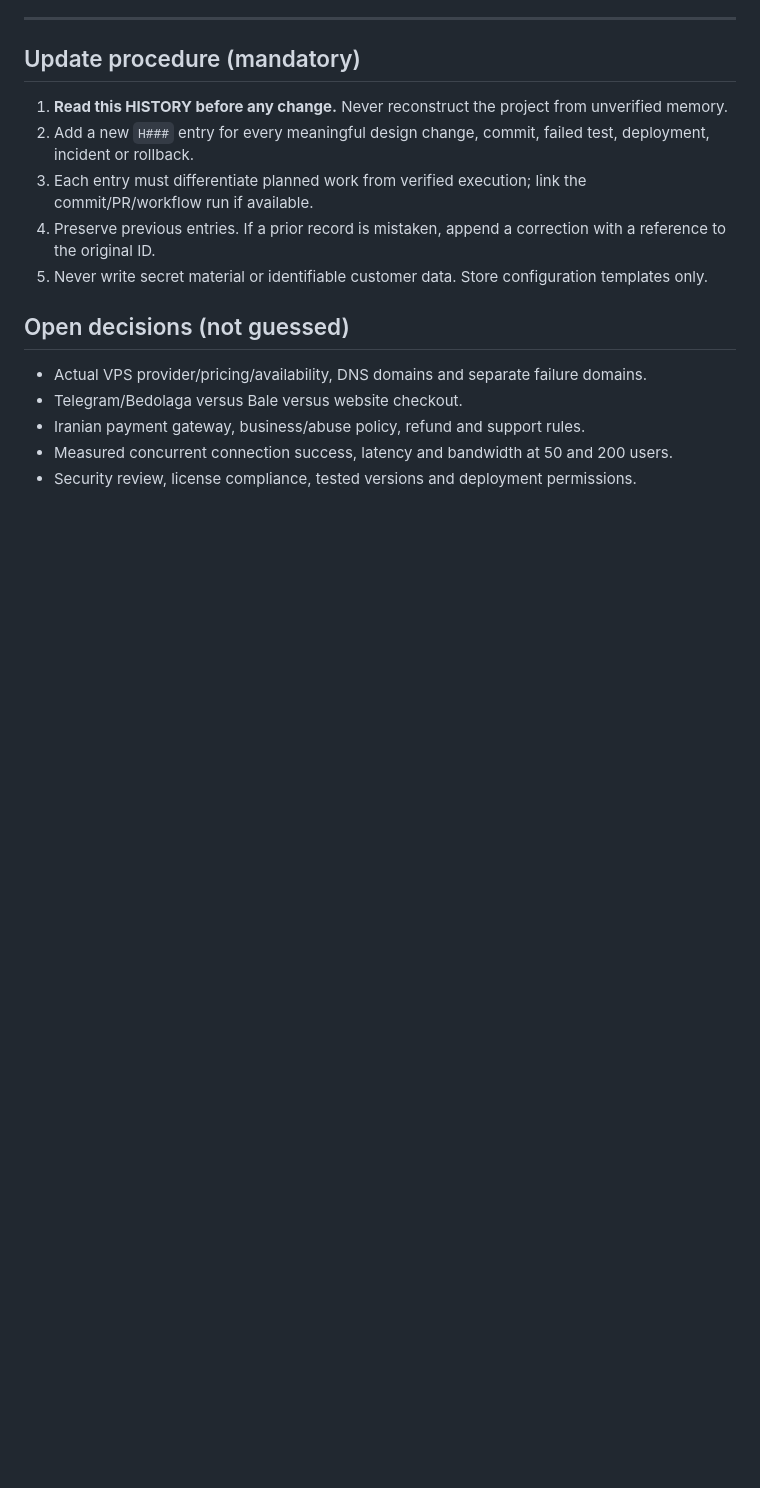
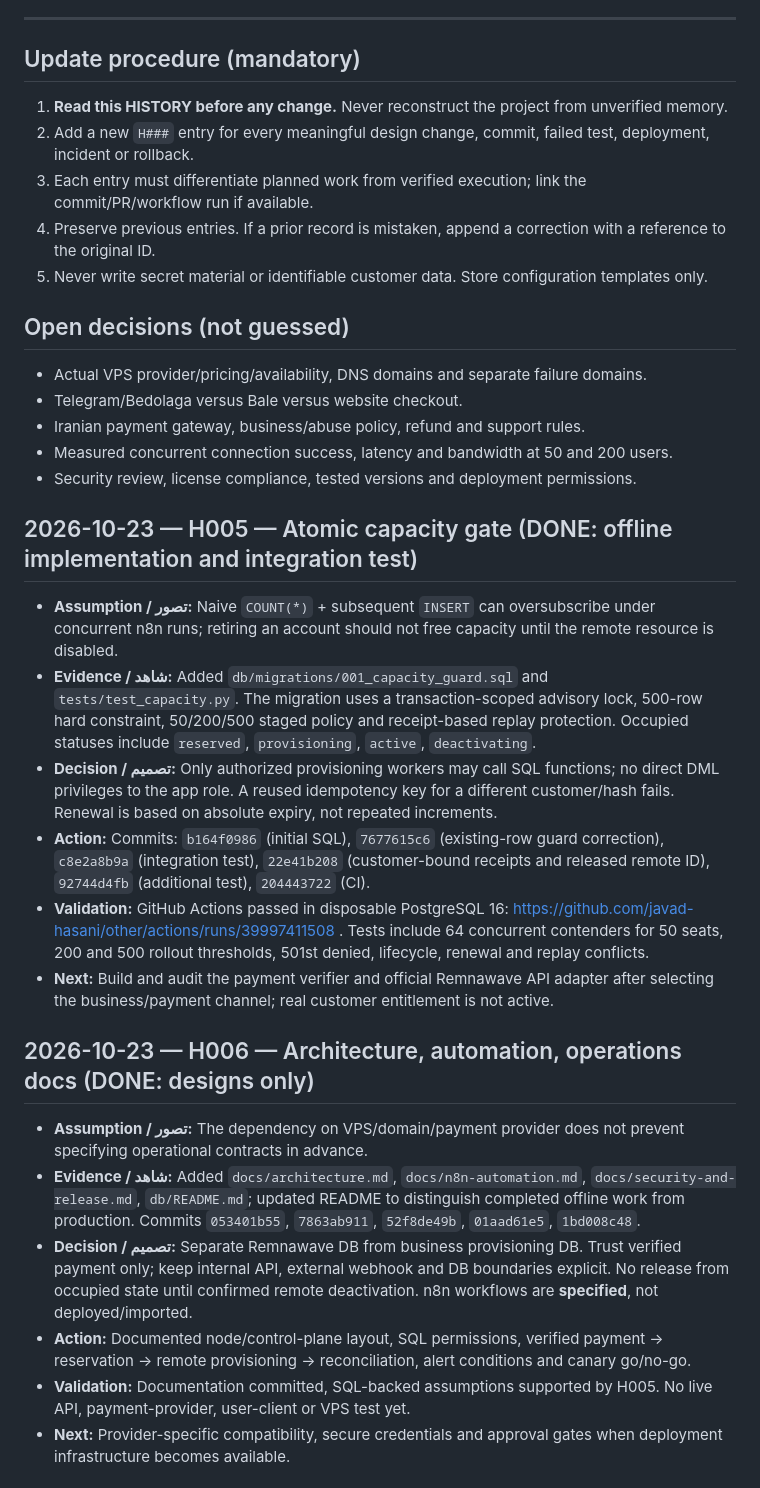
Before and after one commit to javad-hasani/other, a Markdown page: v2ray-500/HISTORY.md, the part around one of its changes. GitHub-like rendering; blank space fills up the shorter version.

Commit message:
docs(history): record tested SQL guard, source locks, CI evidence and VPS blockers

```diff
--- a/v2ray-500/HISTORY.md
+++ b/v2ray-500/HISTORY.md
@@ -62,3 +62,22 @@
 - Iranian payment gateway, business/abuse policy, refund and support rules.
 - Measured concurrent connection success, latency and bandwidth at 50 and 200 users.
 - Security review, license compliance, tested versions and deployment permissions.
+
+## 2026-10-23 — H005 — Atomic capacity gate (DONE: offline implementation and integration test)
+
+- **Assumption / تصور:** Naive `COUNT(*)` + subsequent `INSERT` can oversubscribe under concurrent n8n runs; retiring an account should not free capacity until the remote resource is disabled.
+- **Evidence / شاهد:** Added `db/migrations/001_capacity_guard.sql` and `tests/test_capacity.py`. The migration uses a transaction-scoped advisory lock, 500-row hard constraint, 50/200/500 staged policy and receipt-based replay protection. Occupied statuses include `reserved`, `provisioning`, `active`, `deactivating`.
+- **Decision / تصمیم:** Only authorized provisioning workers may call SQL functions; no direct DML privileges to the app role. A reused idempotency key for a different customer/hash fails. Renewal is based on absolute expiry, not repeated increments.
+- **Action:** Commits: `b164f0986` (initial SQL), `7677615c6` (existing-row guard correction), `c8e2a8b9a` (integration test), `22e41b208` (customer-bound receipts and released remote ID), `92744d4fb` (additional test), `204443722` (CI).
+- **Validation:** GitHub Actions passed in disposable PostgreSQL 16: https://github.com/javad-hasani/other/actions/runs/39997411508 . Tests include 64 concurrent contenders for 50 seats, 200 and 500 rollout thresholds, 501st denied, lifecycle, renewal and replay conflicts.
+- **Next:** Build and audit the payment verifier and official Remnawave API adapter after selecting the business/payment channel; real customer entitlement is not active.
+
+## 2026-10-23 — H006 — Architecture, automation, operations docs (DONE: designs only)
+
+- **Assumption / تصور:** The dependency on VPS/domain/payment provider does not prevent specifying operational contracts in advance.
+- **Evidence / شاهد:** Added `docs/architecture.md`, `docs/n8n-automation.md`, `docs/security-and-release.md`, `db/README.md`; updated README to distinguish completed offline work from production. Commits `053401b55`, `7863ab911`, `52f8de49b`, `01aad61e5`, `1bd008c48`.
+- **Decision / تصمیم:** Separate Remnawave DB from business provisioning DB. Trust verified payment only; keep internal API, external webhook and DB boundaries explicit. No release from occupied state until confirmed remote deactivation. n8n workflows are **specified**, not deployed/imported.
+- **Action:** Documented node/control-plane layout, SQL permissions, verified payment → reservation → remote provisioning → reconciliation, alert conditions and canary go/no-go.
+- **Validation:** Documentation committed, SQL-backed assumptions supported by H005. No live API, payment-provider, user-client or VPS test yet.
+- **Next:** Provider-specific compatibility, secure credentials and approval gates when deployment infrastructure becomes available.
+
```
Also changed, not shown: other parts of v2ray-500/HISTORY.md (+17 -0 lines).
